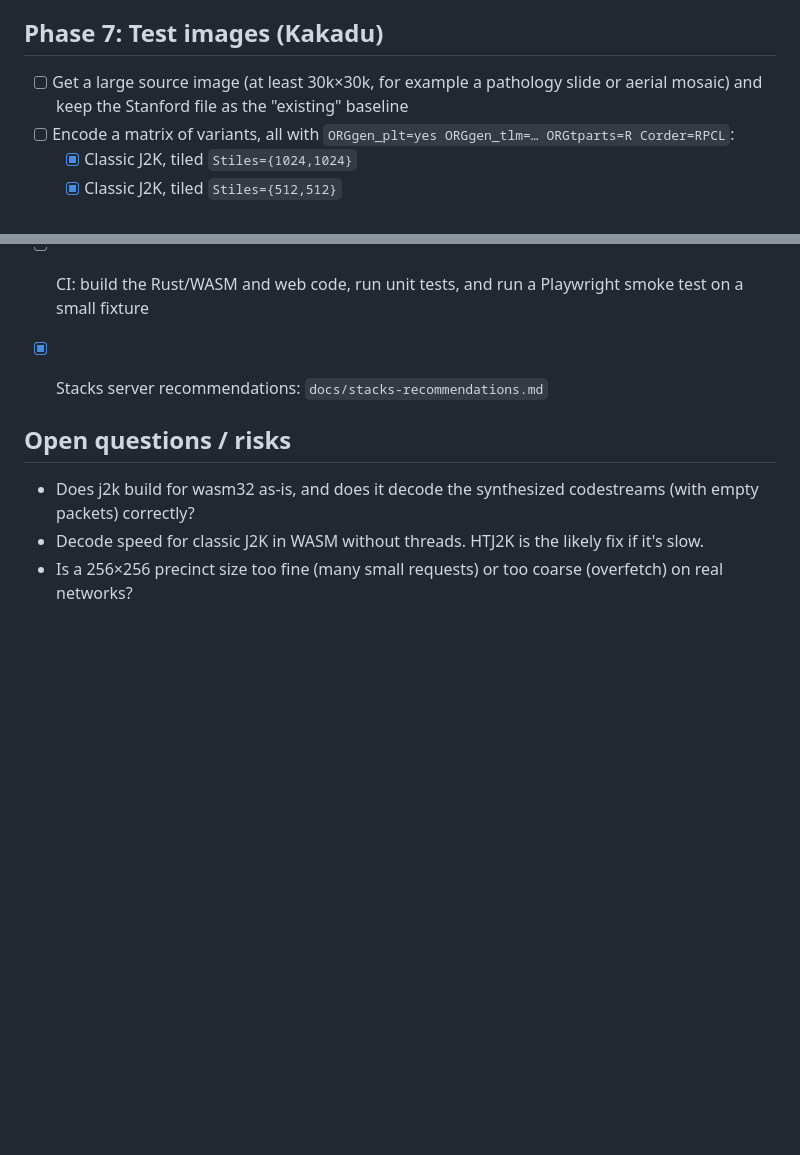
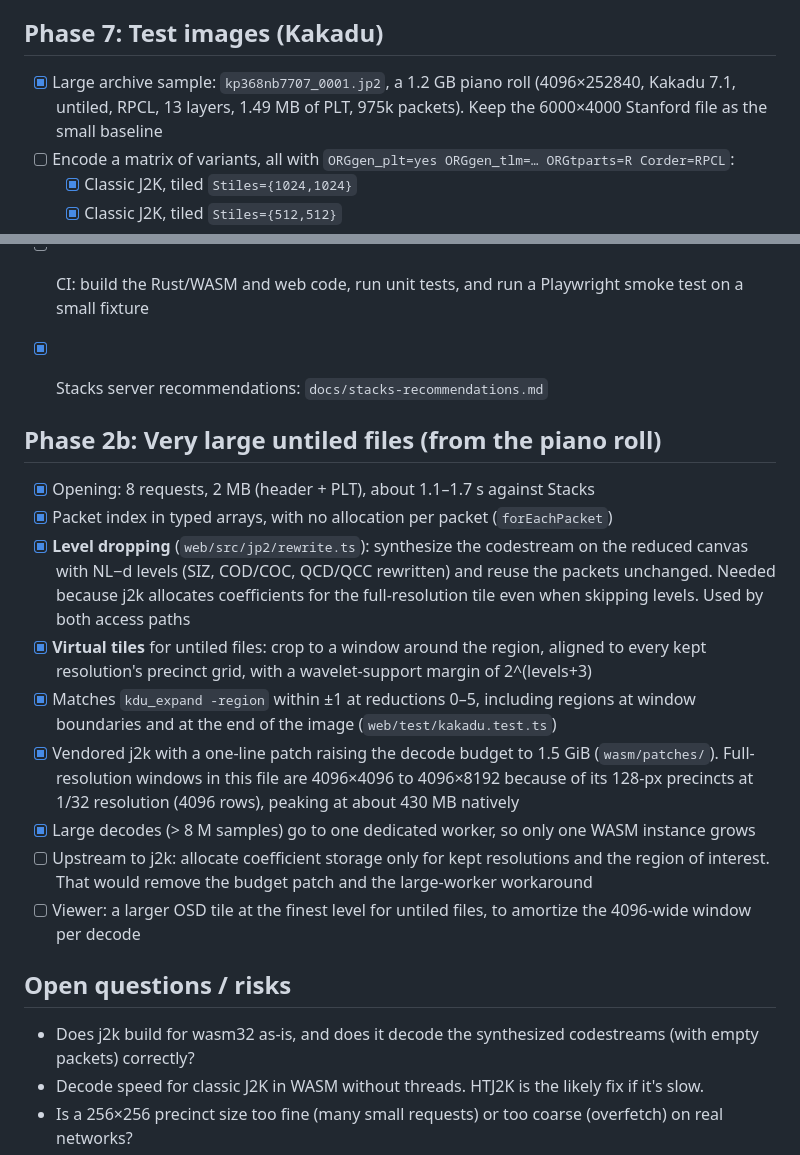
Before and after one commit to jcoyne/cloud-tiles, a Markdown page: PLAN.md, 2 parts joined by grey strips. Rendered like a GitHub page; blank space fills up the shorter version.

Commit message:
Update plan with large-file findings
Co-Authored-By: Claude Opus 5.5 (1M context) <noreply@anthropic.com>

```diff
--- a/PLAN.md
+++ b/PLAN.md
@@ -123,7 +123,7 @@ Two ways to access data, chosen from what the header says:
 - [x] URL parameter `?src=` to open any CORS-enabled JP2. **Works against stacks.stanford.edu today with no server changes**
 
 ## Phase 7: Test images (Kakadu)
-- [ ] Get a large source image (at least 30k×30k, for example a pathology slide or aerial mosaic) and keep the Stanford file as the "existing" baseline
+- [x] Large archive sample: `kp368nb7707_0001.jp2`, a 1.2 GB piano roll (4096×252840, Kakadu 7.1, untiled, RPCL, 13 layers, 1.49 MB of PLT, 975k packets). Keep the 6000×4000 Stanford file as the small baseline
 - [ ] Encode a matrix of variants, all with `ORGgen_plt=yes ORGgen_tlm=… ORGtparts=R Corder=RPCL`:
   - [x] Classic J2K, tiled `Stiles={1024,1024}`
   - [x] Classic J2K, tiled `Stiles={512,512}`
@@ -157,6 +157,17 @@ Two ways to access data, chosen from what the header says:
 
 - [x] Stacks server recommendations: `docs/stacks-recommendations.md`
 
+## Phase 2b: Very large untiled files (from the piano roll)
+- [x] Opening: 8 requests, 2 MB (header + PLT), about 1.1–1.7 s against Stacks
+- [x] Packet index in typed arrays, with no allocation per packet (`forEachPacket`)
+- [x] **Level dropping** (`web/src/jp2/rewrite.ts`): synthesize the codestream on the reduced canvas with NL−d levels (SIZ, COD/COC, QCD/QCC rewritten) and reuse the packets unchanged. Needed because j2k allocates coefficients for the full-resolution tile even when skipping levels. Used by both access paths
+- [x] **Virtual tiles** for untiled files: crop to a window around the region, aligned to every kept resolution's precinct grid, with a wavelet-support margin of 2^(levels+3)
+- [x] Matches `kdu_expand -region` within ±1 at reductions 0–5, including regions at window boundaries and at the end of the image (`web/test/kakadu.test.ts`)
+- [x] Vendored j2k with a one-line patch raising the decode budget to 1.5 GiB (`wasm/patches/`). Full-resolution windows in this file are 4096×4096 to 4096×8192 because of its 128-px precincts at 1/32 resolution (4096 rows), peaking at about 430 MB natively
+- [x] Large decodes (> 8 M samples) go to one dedicated worker, so only one WASM instance grows
+- [ ] Upstream to j2k: allocate coefficient storage only for kept resolutions and the region of interest. That would remove the budget patch and the large-worker workaround
+- [ ] Viewer: a larger OSD tile at the finest level for untiled files, to amortize the 4096-wide window per decode
+
 ## Open questions / risks
 - Does j2k build for wasm32 as-is, and does it decode the synthesized codestreams (with empty packets) correctly?
 - Decode speed for classic J2K in WASM without threads. HTJ2K is the likely fix if it's slow.
```
